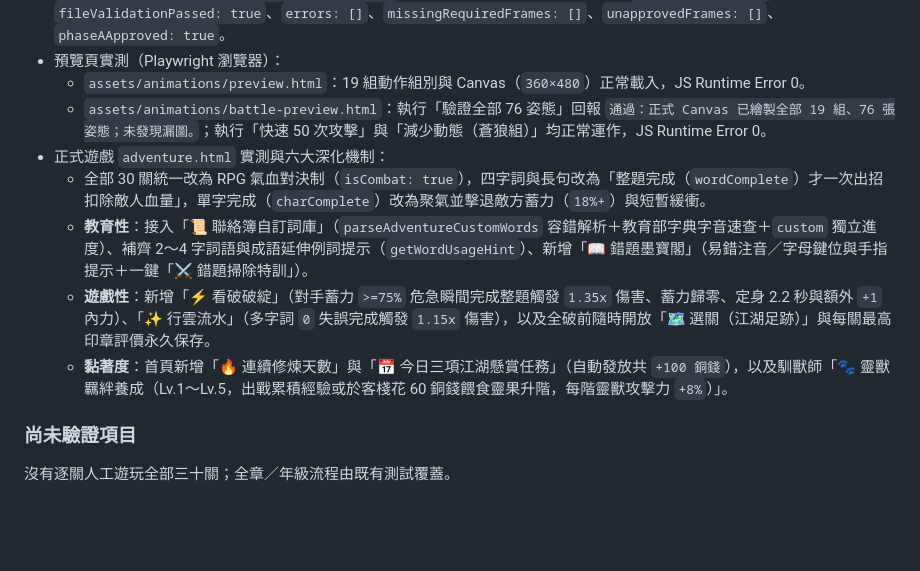
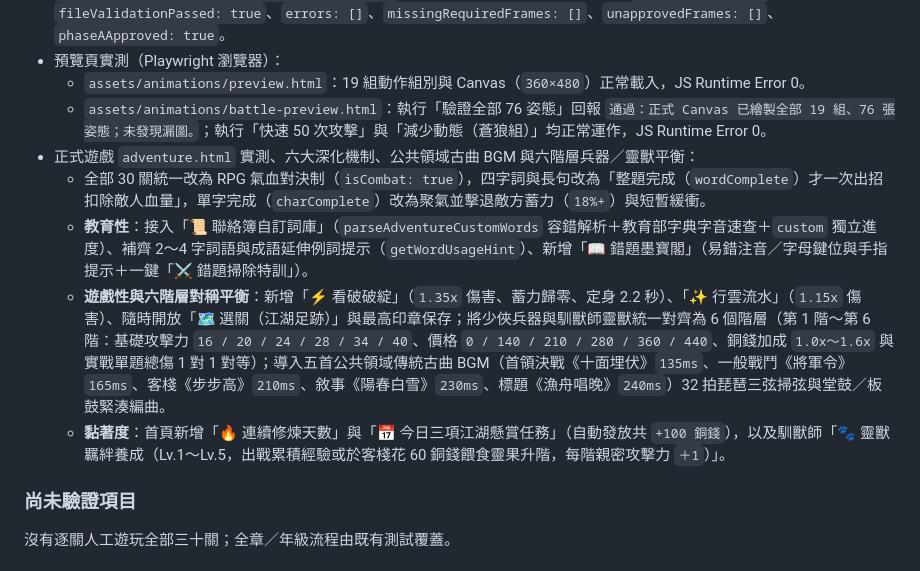
Before and after one commit to lianghao02/16_Wuxia-Typing-Legend, a Markdown page: HANDOFF.md, the part around the change. Drawn GitHub-style; blank space fills up the shorter version.

```diff
--- a/HANDOFF.md
+++ b/HANDOFF.md
@@ -159,11 +159,11 @@ Antigravity 已於同一工作目錄接手並完成方案 B（Phase A／Phase B
 - 預覽頁實測（Playwright 瀏覽器）：
   - `assets/animations/preview.html`：19 組動作組別與 Canvas（`360×480`）正常載入，JS Runtime Error 0。
   - `assets/animations/battle-preview.html`：執行「驗證全部 76 姿態」回報 `通過：正式 Canvas 已繪製全部 19 組、76 張姿態；未發現漏圖。`；執行「快速 50 次攻擊」與「減少動態（蒼狼組）」均正常運作，JS Runtime Error 0。
-- 正式遊戲 `adventure.html` 實測與六大深化機制：
+- 正式遊戲 `adventure.html` 實測、六大深化機制、公共領域古曲 BGM 與六階層兵器／靈獸平衡：
   - 全部 30 關統一改為 RPG 氣血對決制（`isCombat: true`），四字詞與長句改為「整題完成（`wordComplete`）才一次出招扣除敵人血量」，單字完成（`charComplete`）改為聚氣並擊退敵方蓄力（`18%+`）與短暫緩衝。
   - **教育性**：接入「📜 聯絡簿自訂詞庫」（`parseAdventureCustomWords` 容錯解析＋教育部字典字音速查＋`custom` 獨立進度）、補齊 2～4 字詞語與成語延伸例詞提示（`getWordUsageHint`）、新增「📖 錯題墨寶閣」（易錯注音／字母鍵位與手指提示＋一鍵「⚔️ 錯題掃除特訓」）。
-  - **遊戲性**：新增「⚡ 看破破綻」（對手蓄力 `>=75%` 危急瞬間完成整題觸發 `1.35x` 傷害、蓄力歸零、定身 2.2 秒與額外 `+1` 內力）、「✨ 行雲流水」（多字詞 `0` 失誤完成觸發 `1.15x` 傷害），以及全破前隨時開放「🗺️ 選關（江湖足跡）」與每關最高印章評價永久保存。
-  - **黏著度**：首頁新增「🔥 連續修煉天數」與「📅 今日三項江湖懸賞任務」（自動發放共 `+100 銅錢`），以及馴獸師「🐾 靈獸羈絆養成（Lv.1～Lv.5，出戰累積經驗或於客棧花 60 銅錢餵食靈果升階，每階靈獸攻擊力 `+8%`）」。
+  - **遊戲性與六階層對稱平衡**：新增「⚡ 看破破綻」（`1.35x` 傷害、蓄力歸零、定身 2.2 秒）、「✨ 行雲流水」（`1.15x` 傷害）、隨時開放「🗺️ 選關（江湖足跡）」與最高印章保存；將少俠兵器與馴獸師靈獸統一對齊為 6 個階層（第 1 階～第 6 階：基礎攻擊力 `16 / 20 / 24 / 28 / 34 / 40`、價格 `0 / 140 / 210 / 280 / 360 / 440`、銅錢加成 `1.0x～1.6x` 與實戰單題總傷 1 對 1 對等）；導入五首公共領域傳統古曲 BGM（首領決戰《十面埋伏》`135ms`、一般戰鬥《將軍令》`165ms`、客棧《步步高》`210ms`、敘事《陽春白雪》`230ms`、標題《漁舟唱晚》`240ms`）32 拍琵琶三弦掃弦與堂鼓／板鼓緊湊編曲。
+  - **黏著度**：首頁新增「🔥 連續修煉天數」與「📅 今日三項江湖懸賞任務」（自動發放共 `+100 銅錢`），以及馴獸師「🐾 靈獸羈絆養成（Lv.1～Lv.5，出戰累積經驗或於客棧花 60 銅錢餵食靈果升階，每階親密攻擊力 `＋1`）」。
 ### 尚未驗證項目
 沒有逐關人工遊玩全部三十關；全章／年級流程由既有測試覆蓋。
 ### 已知風險 (Known Risks)
```
Also changed, not shown: CHANGELOG.md (+11 -5 lines), README.md (+22 -12 lines).
